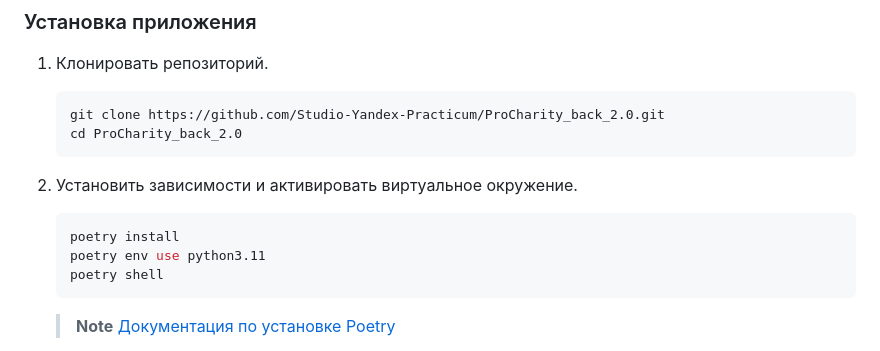
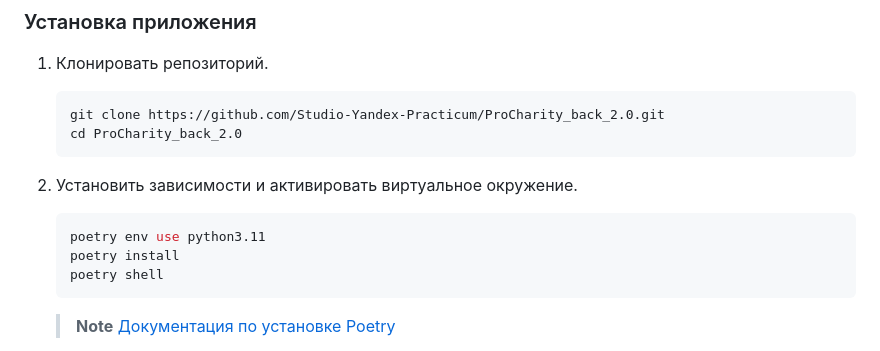
Before and after one commit to Studio-Yandex-Practicum/ProCharity_back_2.0, a Markdown page: README.md, the part around the change. GitHub-like rendering.

````diff
--- a/README.md
+++ b/README.md
@@ -70,8 +70,8 @@ ProCharity (НКО Фонд Друзья).
 2. Установить зависимости и активировать виртуальное окружение.
 
     ```shell
+    poetry env use python3.11
     poetry install
-    poetry env use python3.11
     poetry shell
     ```
 
````
